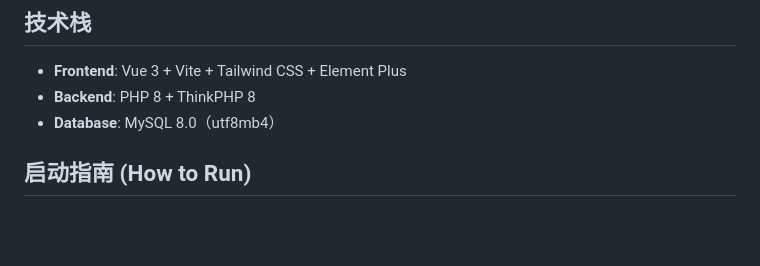
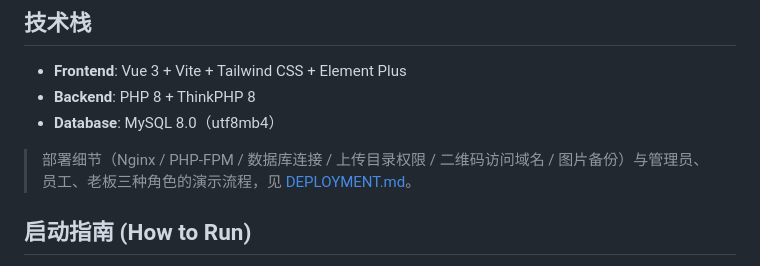
Before and after one commit to ljzljz520-eng/ljz-900-20, a Markdown page: README.md, the part around the change. Rendered like a GitHub page; blank space fills up the shorter version.

```diff
--- a/README.md
+++ b/README.md
@@ -5,6 +5,8 @@
 - **Frontend**: Vue 3 + Vite + Tailwind CSS + Element Plus
 - **Backend**: PHP 8 + ThinkPHP 8
 - **Database**: MySQL 8.0（utf8mb4）
+
+> 部署细节（Nginx / PHP-FPM / 数据库连接 / 上传目录权限 / 二维码访问域名 / 图片备份）与管理员、员工、老板三种角色的演示流程，见 [DEPLOYMENT.md](./DEPLOYMENT.md)。
 
 ## 启动指南 (How to Run)
 
```
Also changed, not shown: DEPLOYMENT.md (added, +308 -0 lines).
